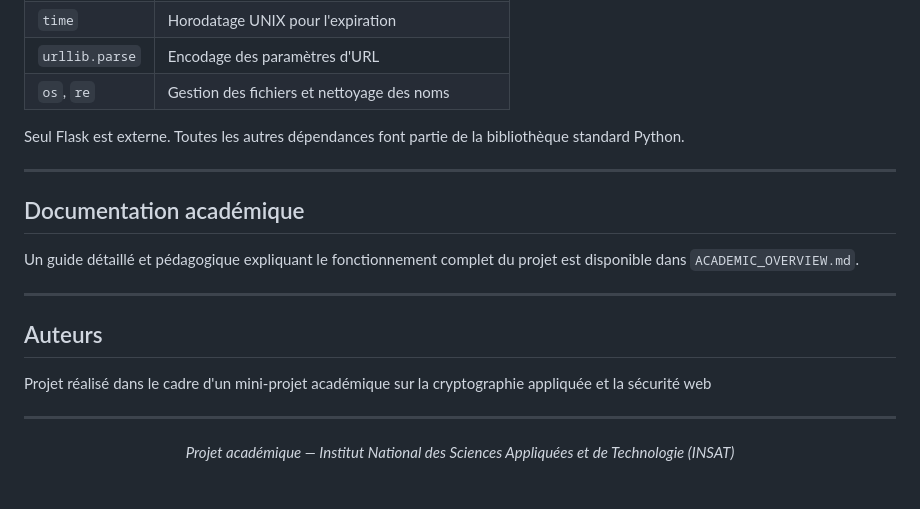
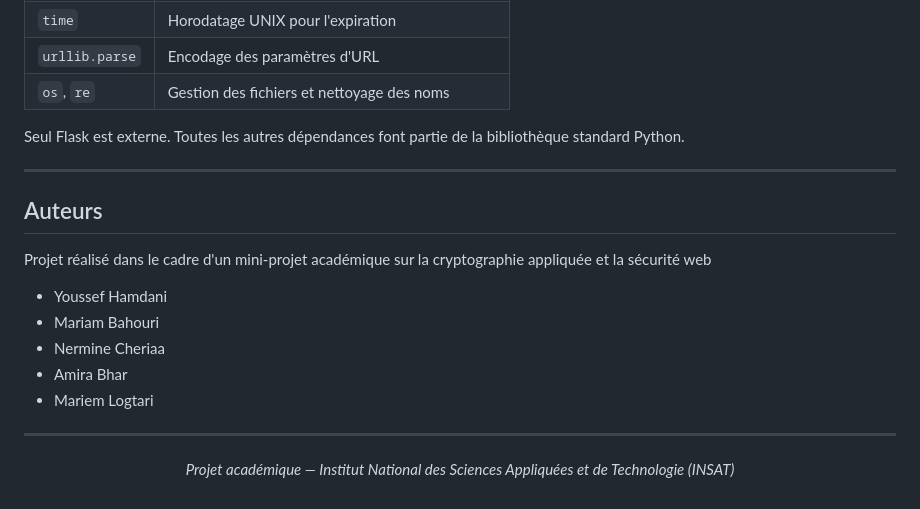
Before and after one commit to Jozziiff/RT4-Mini-Projet-Crypto, a Markdown page: README.md, the part around the change. Drawn GitHub-style.

```diff
--- a/README.md
+++ b/README.md
@@ -195,18 +195,18 @@ dans `routes/upload.py` et `app.py` (fonction `build_signed_url`).
 
 Seul Flask est externe. Toutes les autres dépendances font partie de la bibliothèque standard Python.
 
----
-
-## Documentation académique
-
-Un guide détaillé et pédagogique expliquant le fonctionnement complet du projet est
-disponible dans `ACADEMIC_OVERVIEW.md`.
 
 ---
 
 ## Auteurs
 
 Projet réalisé dans le cadre d'un mini-projet académique sur la cryptographie appliquée et la sécurité web
+
+- Youssef Hamdani
+- Mariam Bahouri
+- Nermine Cheriaa
+- Amira Bhar
+- Mariem Logtari
 
 ---
 
```
